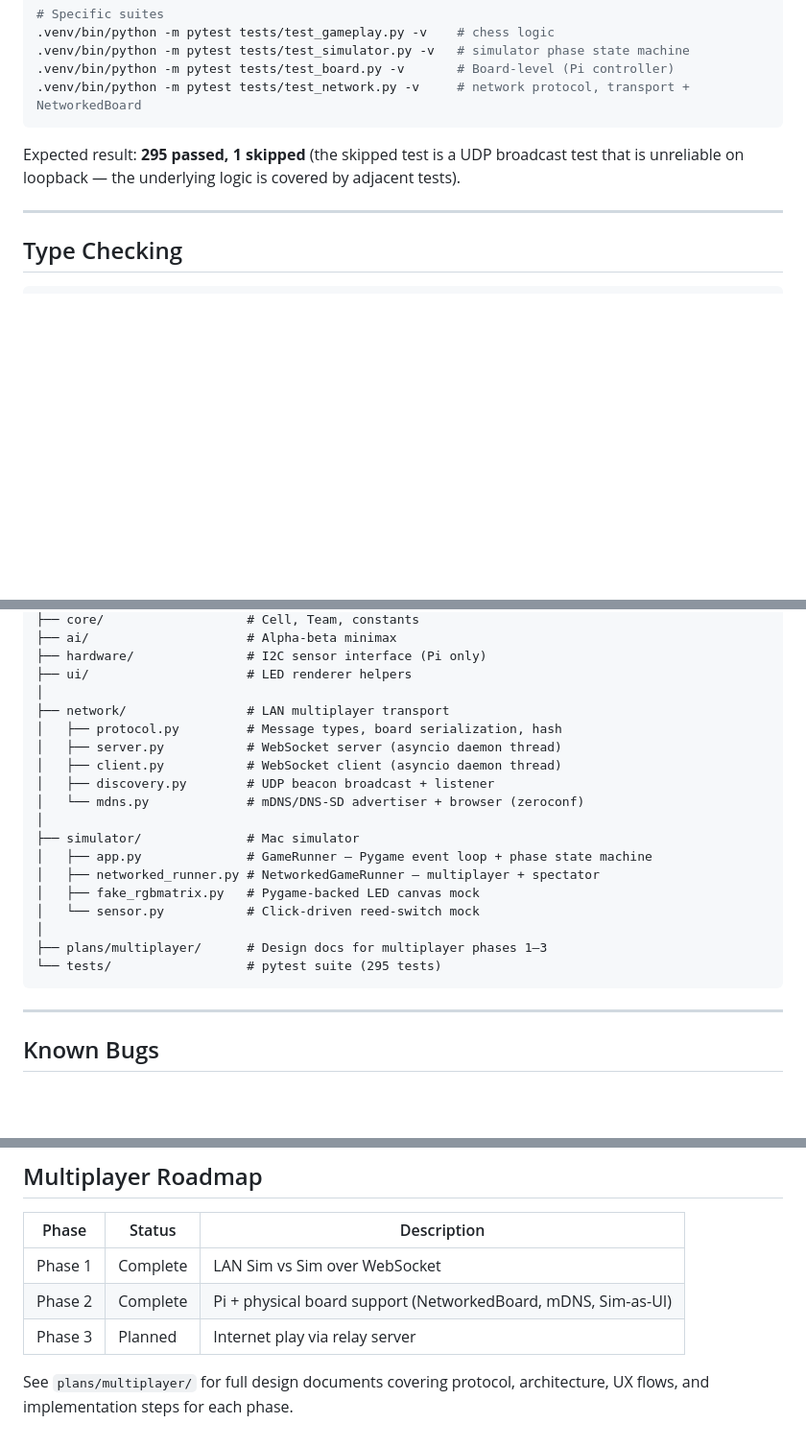
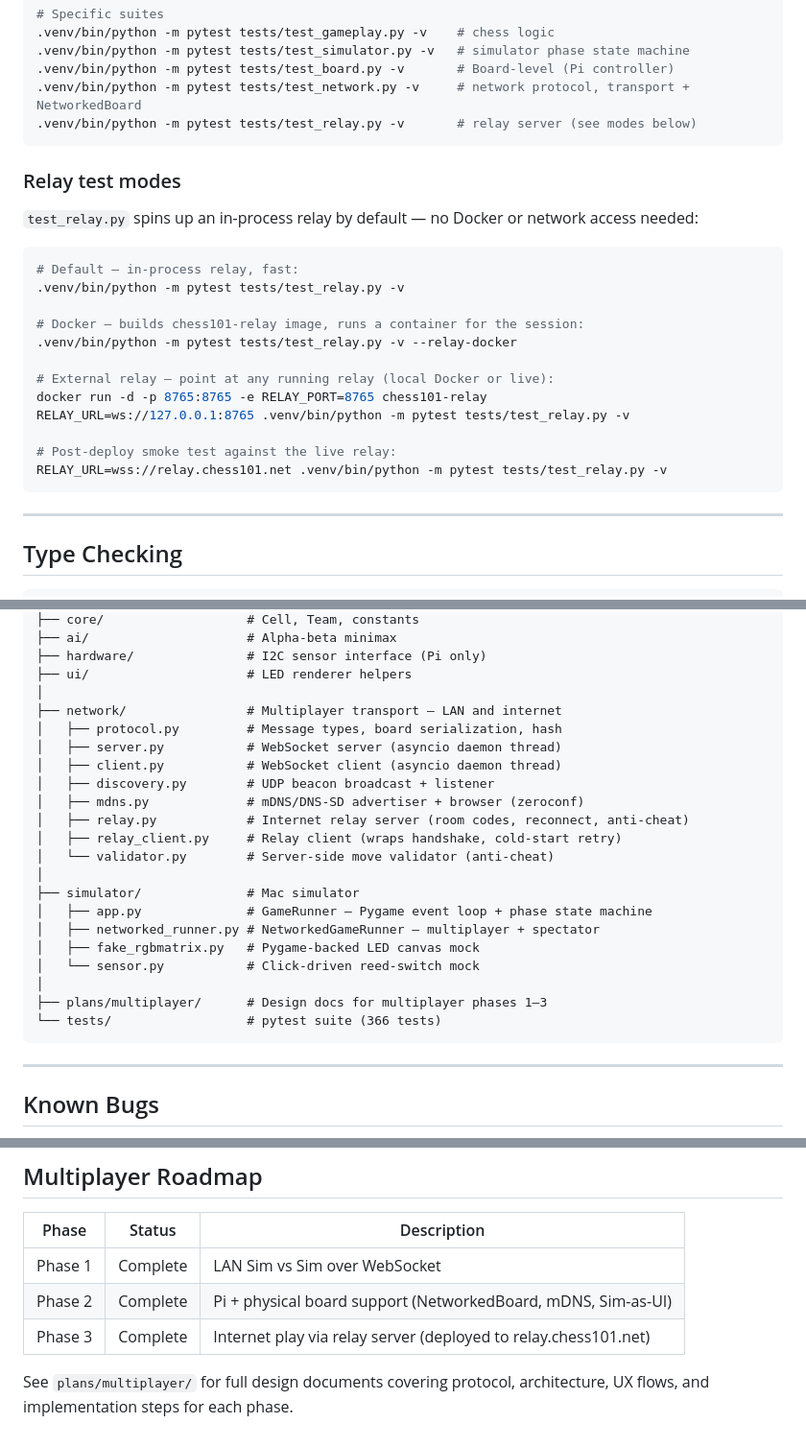
Before and after one commit to joshrands/Chess101, a Markdown page: README.md, 3 parts joined by grey strips. Shown at 96% size. GitHub-like rendering; blank space fills up the shorter version.

````diff
--- a/README.md
+++ b/README.md
@@ -121,9 +121,27 @@ All tests run on Mac without Pi hardware. The test suite uses `conftest.py` to s
 .venv/bin/python -m pytest tests/test_simulator.py -v   # simulator phase state machine
 .venv/bin/python -m pytest tests/test_board.py -v       # Board-level (Pi controller)
 .venv/bin/python -m pytest tests/test_network.py -v     # network protocol, transport + NetworkedBoard
+.venv/bin/python -m pytest tests/test_relay.py -v       # relay server (see modes below)
 ```
 
-Expected result: **295 passed, 1 skipped** (the skipped test is a UDP broadcast test that is unreliable on loopback — the underlying logic is covered by adjacent tests).
+### Relay test modes
+
+`test_relay.py` spins up an in-process relay by default — no Docker or network access needed:
+
+```bash
+# Default — in-process relay, fast:
+.venv/bin/python -m pytest tests/test_relay.py -v
+
+# Docker — builds chess101-relay image, runs a container for the session:
+.venv/bin/python -m pytest tests/test_relay.py -v --relay-docker
+
+# External relay — point at any running relay (local Docker or live):
+docker run -d -p 8765:8765 -e RELAY_PORT=8765 chess101-relay
+RELAY_URL=ws://127.0.0.1:8765 .venv/bin/python -m pytest tests/test_relay.py -v
+
+# Post-deploy smoke test against the live relay:
+RELAY_URL=wss://relay.chess101.net .venv/bin/python -m pytest tests/test_relay.py -v
+```
 
 ---
 
@@ -156,12 +174,15 @@ Chess101/
 ├── hardware/               # I2C sensor interface (Pi only)
 ├── ui/                     # LED renderer helpers
 │
-├── network/                # LAN multiplayer transport
+├── network/                # Multiplayer transport — LAN and internet
 │   ├── protocol.py         # Message types, board serialization, hash
 │   ├── server.py           # WebSocket server (asyncio daemon thread)
 │   ├── client.py           # WebSocket client (asyncio daemon thread)
 │   ├── discovery.py        # UDP beacon broadcast + listener
-│   └── mdns.py             # mDNS/DNS-SD advertiser + browser (zeroconf)
+│   ├── mdns.py             # mDNS/DNS-SD advertiser + browser (zeroconf)
+│   ├── relay.py            # Internet relay server (room codes, reconnect, anti-cheat)
+│   ├── relay_client.py     # Relay client (wraps handshake, cold-start retry)
+│   └── validator.py        # Server-side move validator (anti-cheat)
 │
 ├── simulator/              # Mac simulator
 │   ├── app.py              # GameRunner — Pygame event loop + phase state machine
@@ -170,7 +191,7 @@ Chess101/
 │   └── sensor.py           # Click-driven reed-switch mock
 │
 ├── plans/multiplayer/      # Design docs for multiplayer phases 1–3
-└── tests/                  # pytest suite (295 tests)
+└── tests/                  # pytest suite (366 tests)
 ```
 
 ---
@@ -192,6 +213,6 @@ All bugs are locked in by tests so they do not regress accidentally.
 |---|---|---|
 | Phase 1 | Complete | LAN Sim vs Sim over WebSocket |
 | Phase 2 | Complete | Pi + physical board support (NetworkedBoard, mDNS, Sim-as-UI) |
-| Phase 3 | Planned | Internet play via relay server |
+| Phase 3 | Complete | Internet play via relay server (deployed to relay.chess101.net) |
 
 See `plans/multiplayer/` for full design documents covering protocol, architecture, UX flows, and implementation steps for each phase.
````
Also changed, not shown: CLAUDE.md (+22 -1 lines).
